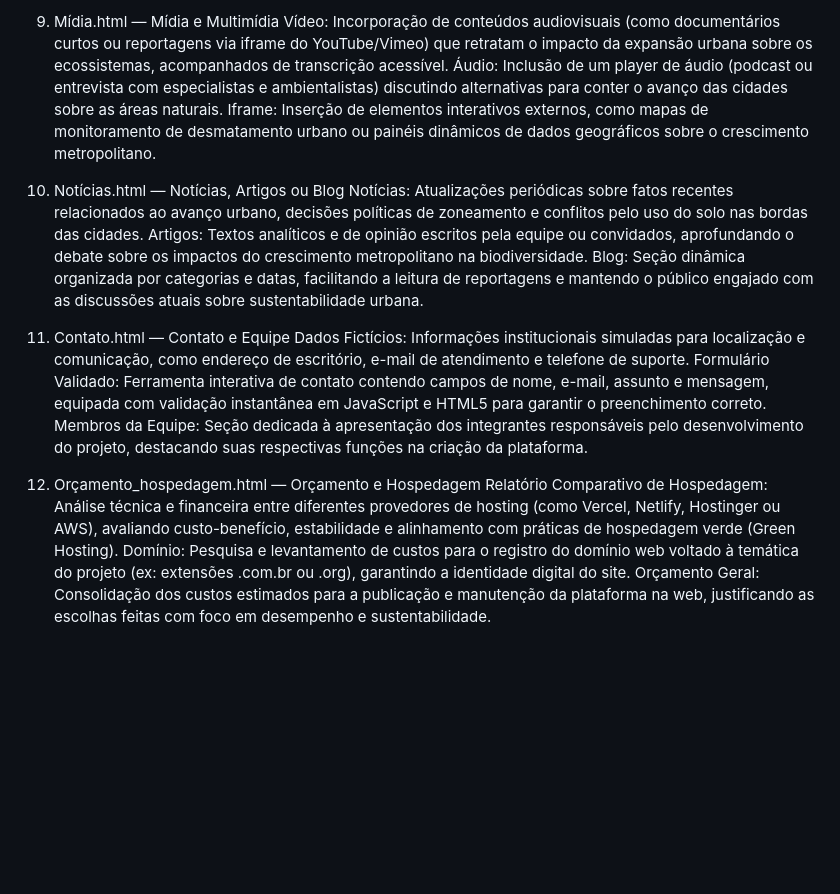
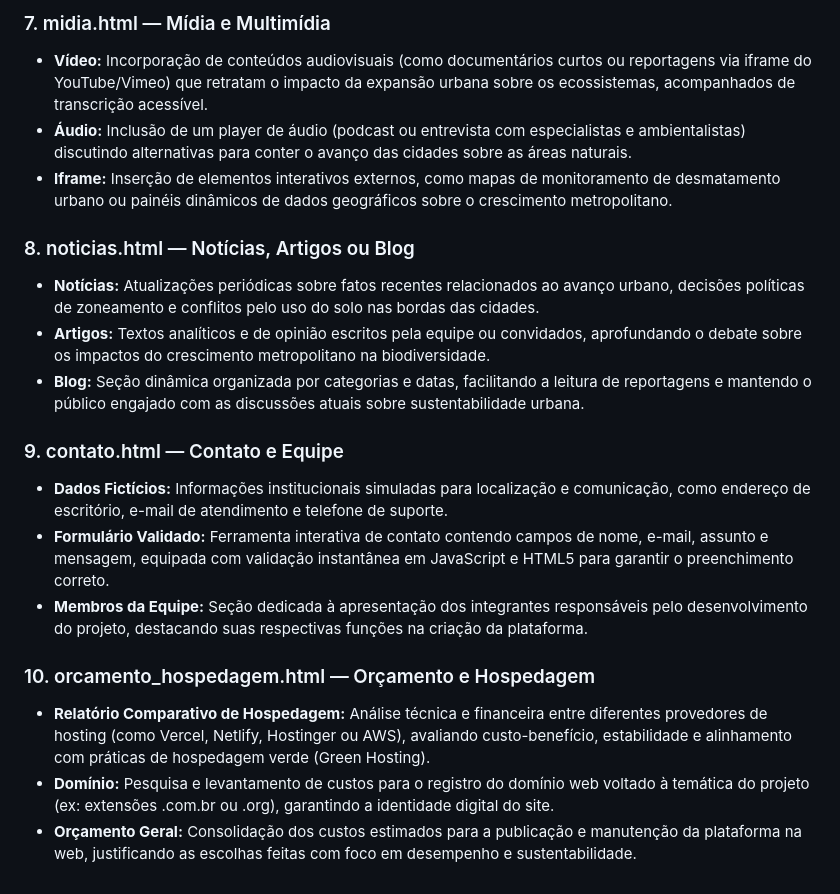
Before and after one commit to Alencar-arrow/Safra-X, a Markdown page: README.md, the part around one of its changes. Drawn GitHub-style; blank space fills up the shorter version.

```diff
--- a/README.md
+++ b/README.md
@@ -45,22 +52,20 @@ Fontes: Indicação clara das referências, instituições de pesquisa, agência
 
-7. Mídia.html — Mídia e Multimídia
-Vídeo: Incorporação de conteúdos audiovisuais (como documentários curtos ou reportagens via iframe do YouTube/Vimeo) que retratam o impacto da expansão urbana sobre os ecossistemas, acompanhados de transcrição acessível.
-Áudio: Inclusão de um player de áudio (podcast ou entrevista com especialistas e ambientalistas) discutindo alternativas para conter o avanço das cidades sobre as áreas naturais.
-Iframe: Inserção de elementos interativos externos, como mapas de monitoramento de desmatamento urbano ou painéis dinâmicos de dados geográficos sobre o crescimento metropolitano.
+### 7. midia.html — Mídia e Multimídia
+- **Vídeo:** Incorporação de conteúdos audiovisuais (como documentários curtos ou reportagens via iframe do YouTube/Vimeo) que retratam o impacto da expansão urbana sobre os ecossistemas, acompanhados de transcrição acessível.
+- **Áudio:** Inclusão de um player de áudio (podcast ou entrevista com especialistas e ambientalistas) discutindo alternativas para conter o avanço das cidades sobre as áreas naturais.
+- **Iframe:** Inserção de elementos interativos externos, como mapas de monitoramento de desmatamento urbano ou painéis dinâmicos de dados geográficos sobre o crescimento metropolitano.
 
+### 8. noticias.html — Notícias, Artigos ou Blog
+- **Notícias:** Atualizações periódicas sobre fatos recentes relacionados ao avanço urbano, decisões políticas de zoneamento e conflitos pelo uso do solo nas bordas das cidades.
+- **Artigos:** Textos analíticos e de opinião escritos pela equipe ou convidados, aprofundando o debate sobre os impactos do crescimento metropolitano na biodiversidade.
+- **Blog:** Seção dinâmica organizada por categorias e datas, facilitando a leitura de reportagens e mantendo o público engajado com as discussões atuais sobre sustentabilidade urbana.
 
+### 9. contato.html — Contato e Equipe
+- **Dados Fictícios:** Informações institucionais simuladas para localização e comunicação, como endereço de escritório, e-mail de atendimento e telefone de suporte.
+- **Formulário Validado:** Ferramenta interativa de contato contendo campos de nome, e-mail, assunto e mensagem, equipada com validação instantânea em JavaScript e HTML5 para garantir o preenchimento correto.
+- **Membros da Equipe:** Seção dedicada à apresentação dos integrantes responsáveis pelo desenvolvimento do projeto, destacando suas respectivas funções na criação da plataforma.
 
-8. Notícias.html — Notícias, Artigos ou Blog
-Notícias: Atualizações periódicas sobre fatos recentes relacionados ao avanço urbano, decisões políticas de zoneamento e conflitos pelo uso do solo nas bordas das cidades.
-Artigos: Textos analíticos e de opinião escritos pela equipe ou convidados, aprofundando o debate sobre os impactos do crescimento metropolitano na biodiversidade.
-Blog: Seção dinâmica organizada por categorias e datas, facilitando a leitura de reportagens e mantendo o público engajado com as discussões atuais sobre sustentabilidade urbana.
-
-9. Contato.html — Contato e Equipe
-Dados Fictícios: Informações institucionais simuladas para localização e comunicação, como endereço de escritório, e-mail de atendimento e telefone de suporte.
-Formulário Validado: Ferramenta interativa de contato contendo campos de nome, e-mail, assunto e mensagem, equipada com validação instantânea em JavaScript e HTML5 para garantir o preenchimento correto.
-Membros da Equipe: Seção dedicada à apresentação dos integrantes responsáveis pelo desenvolvimento do projeto, destacando suas respectivas funções na criação da plataforma.
-
-10. Orçamento_hospedagem.html — Orçamento e Hospedagem
-Relatório Comparativo de Hospedagem: Análise técnica e financeira entre diferentes provedores de hosting (como Vercel, Netlify, Hostinger ou AWS), avaliando custo-benefício, estabilidade e alinhamento com práticas de hospedagem verde (Green Hosting).
-Domínio: Pesquisa e levantamento de custos para o registro do domínio web voltado à temática do projeto (ex: extensões .com.br ou .org), garantindo a identidade digital do site.
-Orçamento Geral: Consolidação dos custos estimados para a publicação e manutenção da plataforma na web, justificando as escolhas feitas com foco em desempenho e sustentabilidade.
+### 10. orcamento_hospedagem.html — Orçamento e Hospedagem
+- **Relatório Comparativo de Hospedagem:** Análise técnica e financeira entre diferentes provedores de hosting (como Vercel, Netlify, Hostinger ou AWS), avaliando custo-benefício, estabilidade e alinhamento com práticas de hospedagem verde (Green Hosting).
+- **Domínio:** Pesquisa e levantamento de custos para o registro do domínio web voltado à temática do projeto (ex: extensões .com.br ou .org), garantindo a identidade digital do site.
+- **Orçamento Geral:** Consolidação dos custos estimados para a publicação e manutenção da plataforma na web, justificando as escolhas feitas com foco em desempenho e sustentabilidade.
```
Also changed, not shown: other parts of README.md (+43 -36 lines).
